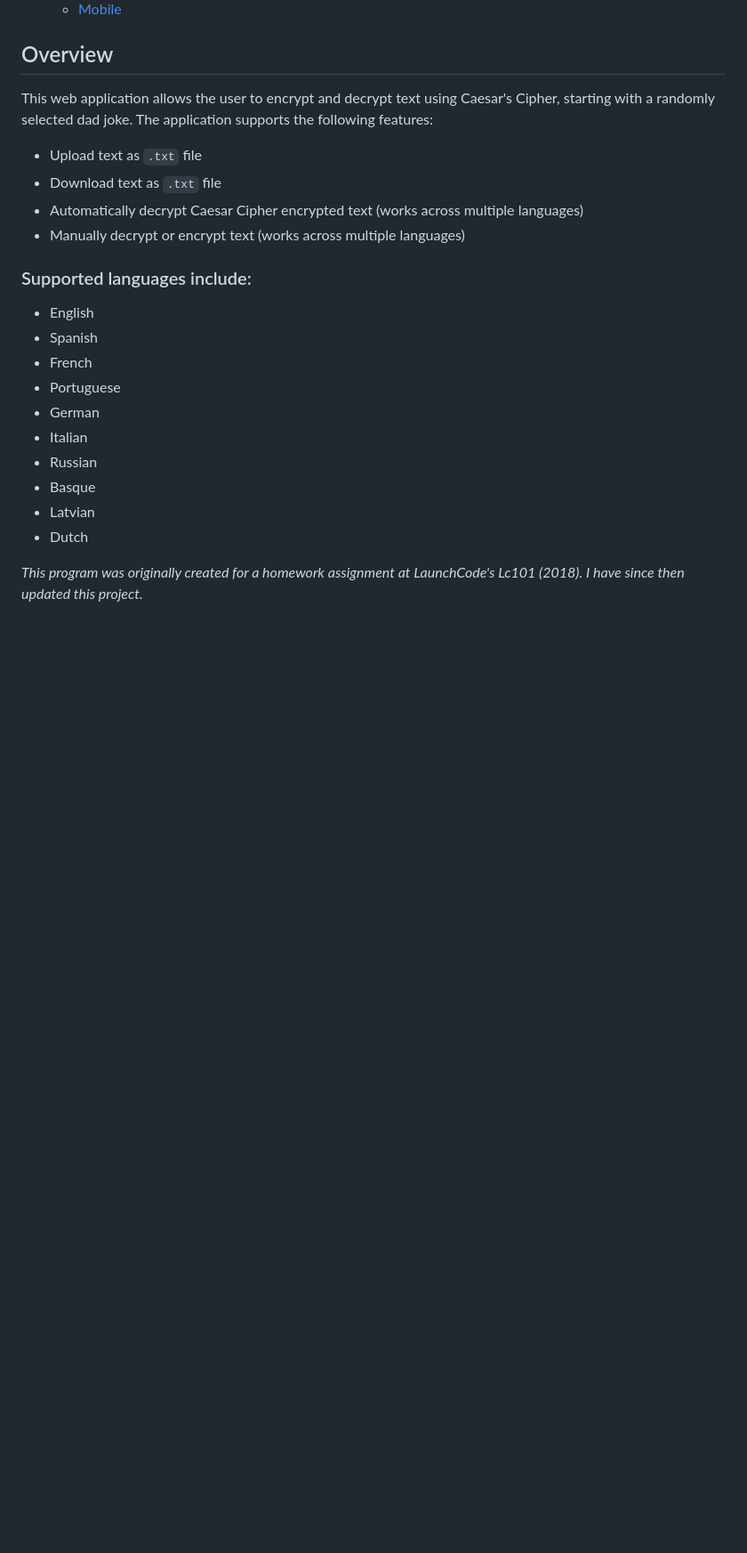
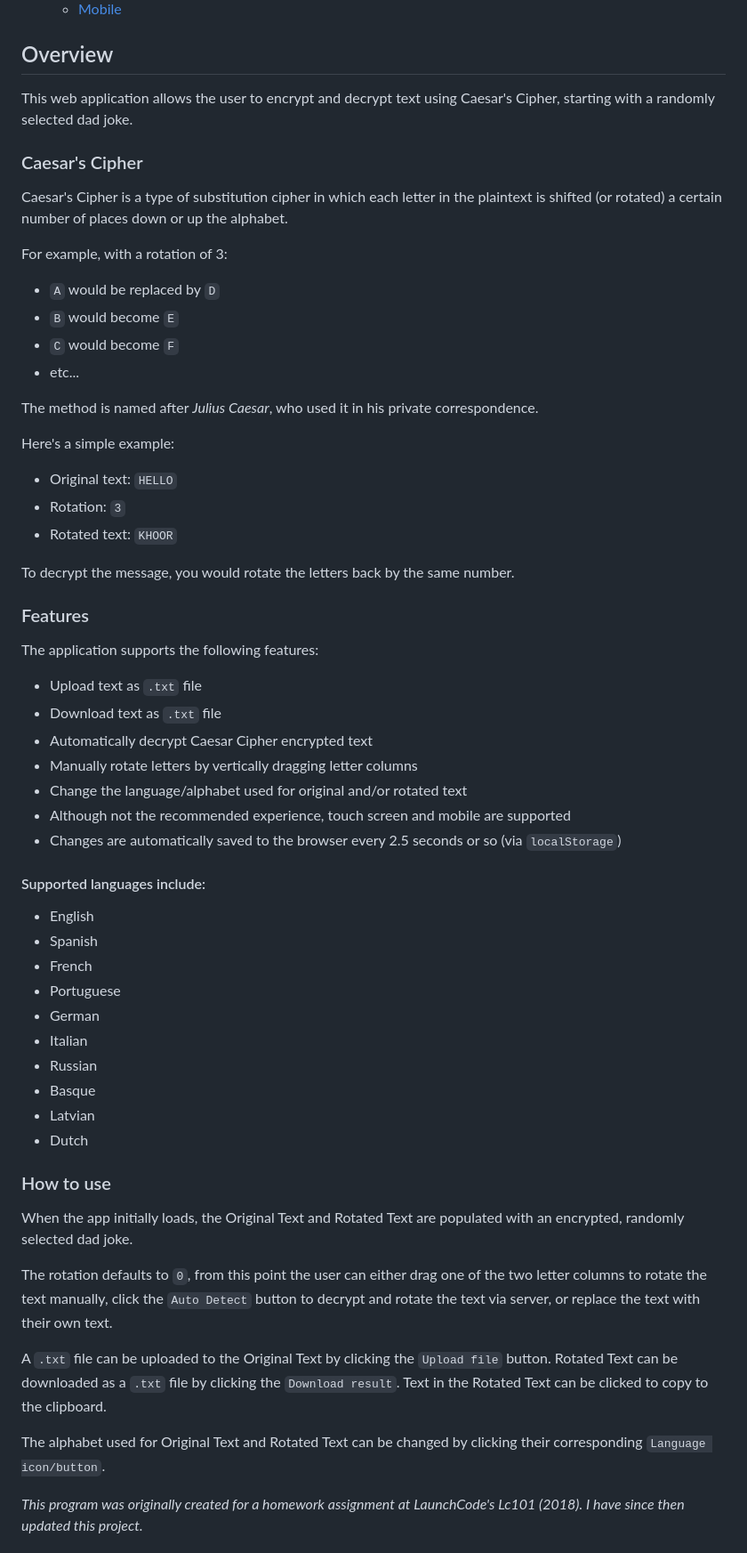
Before and after one commit to theodoremoreland/WebCaesar, a Markdown page: README.md, the part around the change. Shown at 89% size. GitHub-like rendering; blank space fills up the shorter version.

```diff
--- a/README.md
+++ b/README.md
@@ -16,14 +16,42 @@
 
 ## Overview
 
-This web application allows the user to encrypt and decrypt text using Caesar's Cipher, starting with a randomly selected dad joke. The application supports the following features:
+This web application allows the user to encrypt and decrypt text using Caesar's Cipher, starting with a randomly selected dad joke.
+
+### Caesar's Cipher
+
+Caesar's Cipher is a type of substitution cipher in which each letter in the plaintext is shifted (or rotated) a certain number of places down or up the alphabet.
+
+For example, with a rotation of 3:
+
+-   `A` would be replaced by `D`
+-   `B` would become `E`
+-   `C` would become `F`
+-   etc...
+
+The method is named after _Julius Caesar_, who used it in his private correspondence.
+
+Here's a simple example:
+
+-   Original text: `HELLO`
+-   Rotation: `3`
+-   Rotated text: `KHOOR`
+
+To decrypt the message, you would rotate the letters back by the same number.
+
+### Features
+
+The application supports the following features:
 
 -   Upload text as `.txt` file
 -   Download text as `.txt` file
--   Automatically decrypt Caesar Cipher encrypted text (works across multiple languages)
--   Manually decrypt or encrypt text (works across multiple languages)
+-   Automatically decrypt Caesar Cipher encrypted text
+-   Manually rotate letters by vertically dragging letter columns
+-   Change the language/alphabet used for original and/or rotated text
+-   Although not the recommended experience, touch screen and mobile are supported
+-   Changes are automatically saved to the browser every 2.5 seconds or so (via `localStorage`)
 
-### Supported languages include:
+#### Supported languages include:
 
 -   English
 -   Spanish
@@ -35,6 +63,16 @@ This web application allows the user to encrypt and decrypt text using Caesar's
 -   Basque
 -   Latvian
 -   Dutch
+
+### How to use
+
+When the app initially loads, the Original Text and Rotated Text are populated with an encrypted, randomly selected dad joke.
+
+The rotation defaults to `0`, from this point the user can either drag one of the two letter columns to rotate the text manually, click the `Auto Detect` button to decrypt and rotate the text via server, or replace the text with their own text.
+
+A `.txt` file can be uploaded to the Original Text by clicking the `Upload file` button. Rotated Text can be downloaded as a `.txt` file by clicking the `Download result`. Text in the Rotated Text can be clicked to copy to the clipboard.
+
+The alphabet used for Original Text and Rotated Text can be changed by clicking their corresponding `Language icon/button`.
 
 _This program was originally created for a homework assignment at LaunchCode's Lc101 (2018). I have since then updated this project._
 
```
